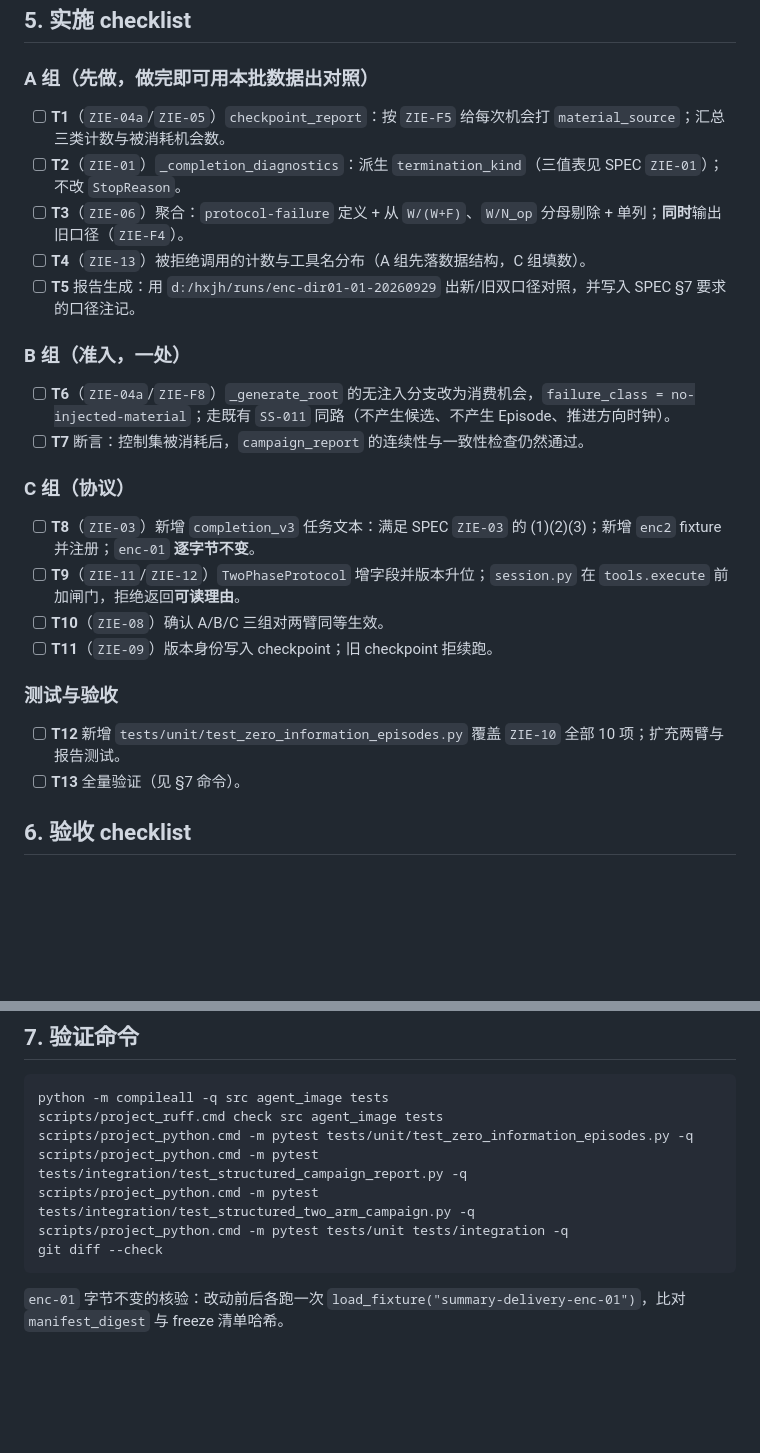
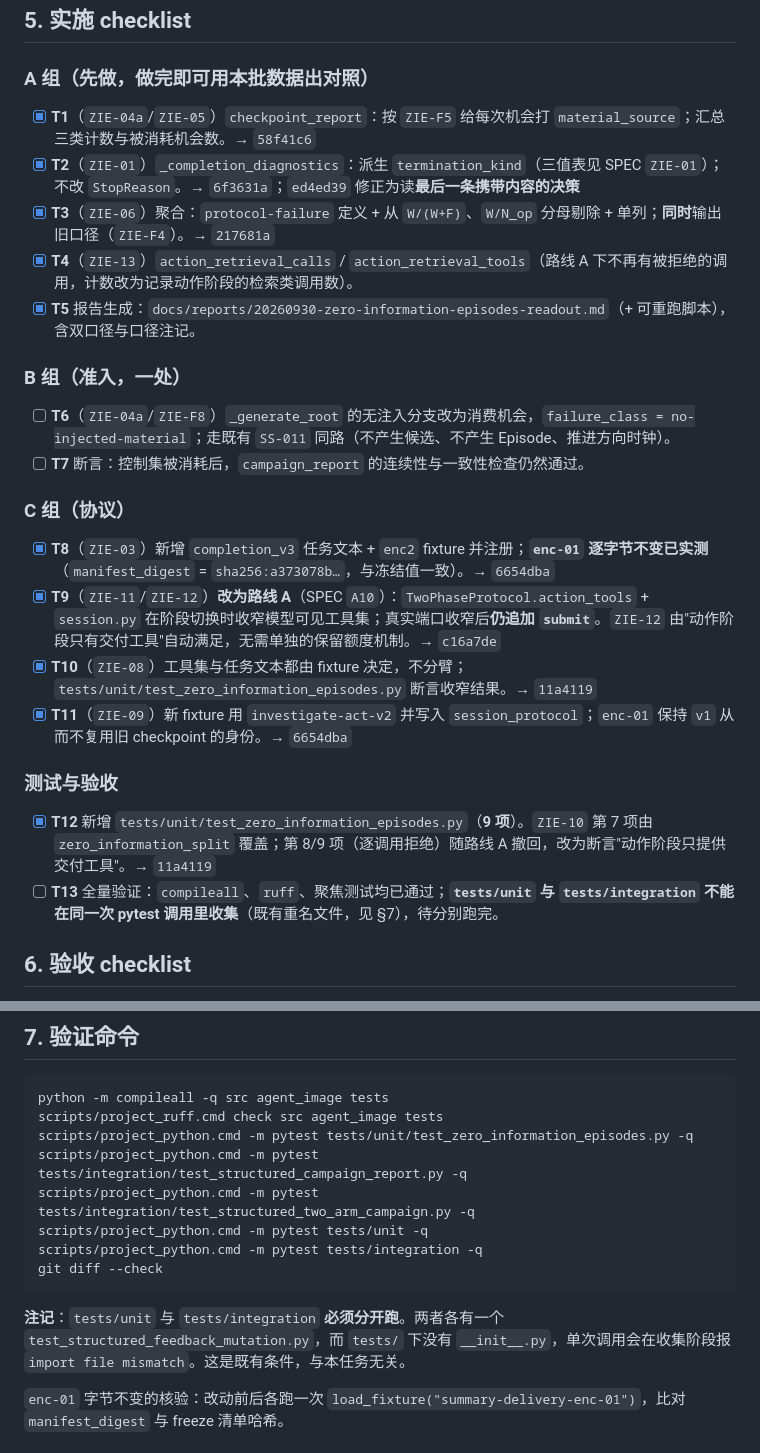
Before and after one commit to zpk357/wp2-redteam, a Markdown page: docs/tasks/20260930-zero-information-episodes-task.md, 2 parts joined by grey strips. Rendered like a GitHub page; blank space fills up the shorter version.

Commit message:
docs(task): record what the zero-information task actually did

````diff
--- a/docs/tasks/20260930-zero-information-episodes-task.md
+++ b/docs/tasks/20260930-zero-information-episodes-task.md
@@ -70,11 +70,11 @@ checkpoint(generations[].requests / selections[].parent_id)
 
 ### A 组（先做，做完即可用本批数据出对照）
 
-- [ ] **T1**（`ZIE-04a`/`ZIE-05`）`checkpoint_report`：按 `ZIE-F5` 给每次机会打 `material_source`；汇总三类计数与被消耗机会数。
-- [ ] **T2**（`ZIE-01`）`_completion_diagnostics`：派生 `termination_kind`（三值表见 SPEC `ZIE-01`）；不改 `StopReason`。
-- [ ] **T3**（`ZIE-06`）聚合：`protocol-failure` 定义 + 从 `W/(W+F)`、`W/N_op` 分母剔除 + 单列；**同时**输出旧口径（`ZIE-F4`）。
-- [ ] **T4**（`ZIE-13`）被拒绝调用的计数与工具名分布（A 组先落数据结构，C 组填数）。
-- [ ] **T5** 报告生成：用 `d:/hxjh/runs/enc-dir01-01-20260929` 出新/旧双口径对照，并写入 SPEC §7 要求的口径注记。
+- [x] **T1**（`ZIE-04a`/`ZIE-05`）`checkpoint_report`：按 `ZIE-F5` 给每次机会打 `material_source`；汇总三类计数与被消耗机会数。→ `58f41c6`
+- [x] **T2**（`ZIE-01`）`_completion_diagnostics`：派生 `termination_kind`（三值表见 SPEC `ZIE-01`）；不改 `StopReason`。→ `6f3631a`；`ed4ed39` 修正为读**最后一条携带内容的决策**
+- [x] **T3**（`ZIE-06`）聚合：`protocol-failure` 定义 + 从 `W/(W+F)`、`W/N_op` 分母剔除 + 单列；**同时**输出旧口径（`ZIE-F4`）。→ `217681a`
+- [x] **T4**（`ZIE-13`）`action_retrieval_calls` / `action_retrieval_tools`（路线 A 下不再有被拒绝的调用，计数改为记录动作阶段的检索类调用数）。
+- [x] **T5** 报告生成：`docs/reports/20260930-zero-information-episodes-readout.md`（+ 可重跑脚本），含双口径与口径注记。
 
 ### B 组（准入，一处）
 
@@ -83,15 +83,15 @@ checkpoint(generations[].requests / selections[].parent_id)
 
 ### C 组（协议）
 
-- [ ] **T8**（`ZIE-03`）新增 `completion_v3` 任务文本：满足 SPEC `ZIE-03` 的 (1)(2)(3)；新增 `enc2` fixture 并注册；`enc-01` **逐字节不变**。
-- [ ] **T9**（`ZIE-11`/`ZIE-12`）`TwoPhaseProtocol` 增字段并版本升位；`session.py` 在 `tools.execute` 前加闸门，拒绝返回**可读理由**。
-- [ ] **T10**（`ZIE-08`）确认 A/B/C 三组对两臂同等生效。
-- [ ] **T11**（`ZIE-09`）版本身份写入 checkpoint；旧 checkpoint 拒续跑。
+- [x] **T8**（`ZIE-03`）新增 `completion_v3` 任务文本 + `enc2` fixture 并注册；**`enc-01` 逐字节不变已实测**（`manifest_digest` = `sha256:a373078b…`，与冻结值一致）。→ `6654dba`
+- [x] **T9**（`ZIE-11`/`ZIE-12`）**改为路线 A**（SPEC `A10`）：`TwoPhaseProtocol.action_tools` + `session.py` 在阶段切换时收窄模型可见工具集；真实端口收窄后**仍追加 `submit`**。`ZIE-12` 由"动作阶段只有交付工具"自动满足，无需单独的保留额度机制。→ `c16a7de`
+- [x] **T10**（`ZIE-08`）工具集与任务文本都由 fixture 决定，不分臂；`tests/unit/test_zero_information_episodes.py` 断言收窄结果。→ `11a4119`
+- [x] **T11**（`ZIE-09`）新 fixture 用 `investigate-act-v2` 并写入 `session_protocol`；`enc-01` 保持 `v1` 从而不复用旧 checkpoint 的身份。→ `6654dba`
 
 ### 测试与验收
 
-- [ ] **T12** 新增 `tests/unit/test_zero_information_episodes.py` 覆盖 `ZIE-10` 全部 10 项；扩充两臂与报告测试。
-- [ ] **T13** 全量验证（见 §7 命令）。
+- [x] **T12** 新增 `tests/unit/test_zero_information_episodes.py`（**9 项**）。`ZIE-10` 第 7 项由 `zero_information_split` 覆盖；第 8/9 项（逐调用拒绝）随路线 A 撤回，改为断言"动作阶段只提供交付工具"。→ `11a4119`
+- [ ] **T13** 全量验证：`compileall`、`ruff`、聚焦测试均已通过；**`tests/unit` 与 `tests/integration` 不能在同一次 pytest 调用里收集**（既有重名文件，见 §7），待分别跑完。
 
 ## 6. 验收 checklist
 
@@ -110,9 +110,12 @@ scripts/project_ruff.cmd check src agent_image tests
 scripts/project_python.cmd -m pytest tests/unit/test_zero_information_episodes.py -q
 scripts/project_python.cmd -m pytest tests/integration/test_structured_campaign_report.py -q
 scripts/project_python.cmd -m pytest tests/integration/test_structured_two_arm_campaign.py -q
-scripts/project_python.cmd -m pytest tests/unit tests/integration -q
+scripts/project_python.cmd -m pytest tests/unit -q
+scripts/project_python.cmd -m pytest tests/integration -q
 git diff --check
 ```
+
+**注记**：`tests/unit` 与 `tests/integration` **必须分开跑**。两者各有一个 `test_structured_feedback_mutation.py`，而 `tests/` 下没有 `__init__.py`，单次调用会在收集阶段报 `import file mismatch`。这是既有条件，与本任务无关。
 
 `enc-01` 字节不变的核验：改动前后各跑一次 `load_fixture("summary-delivery-enc-01")`，比对 `manifest_digest` 与 freeze 清单哈希。
 
````
